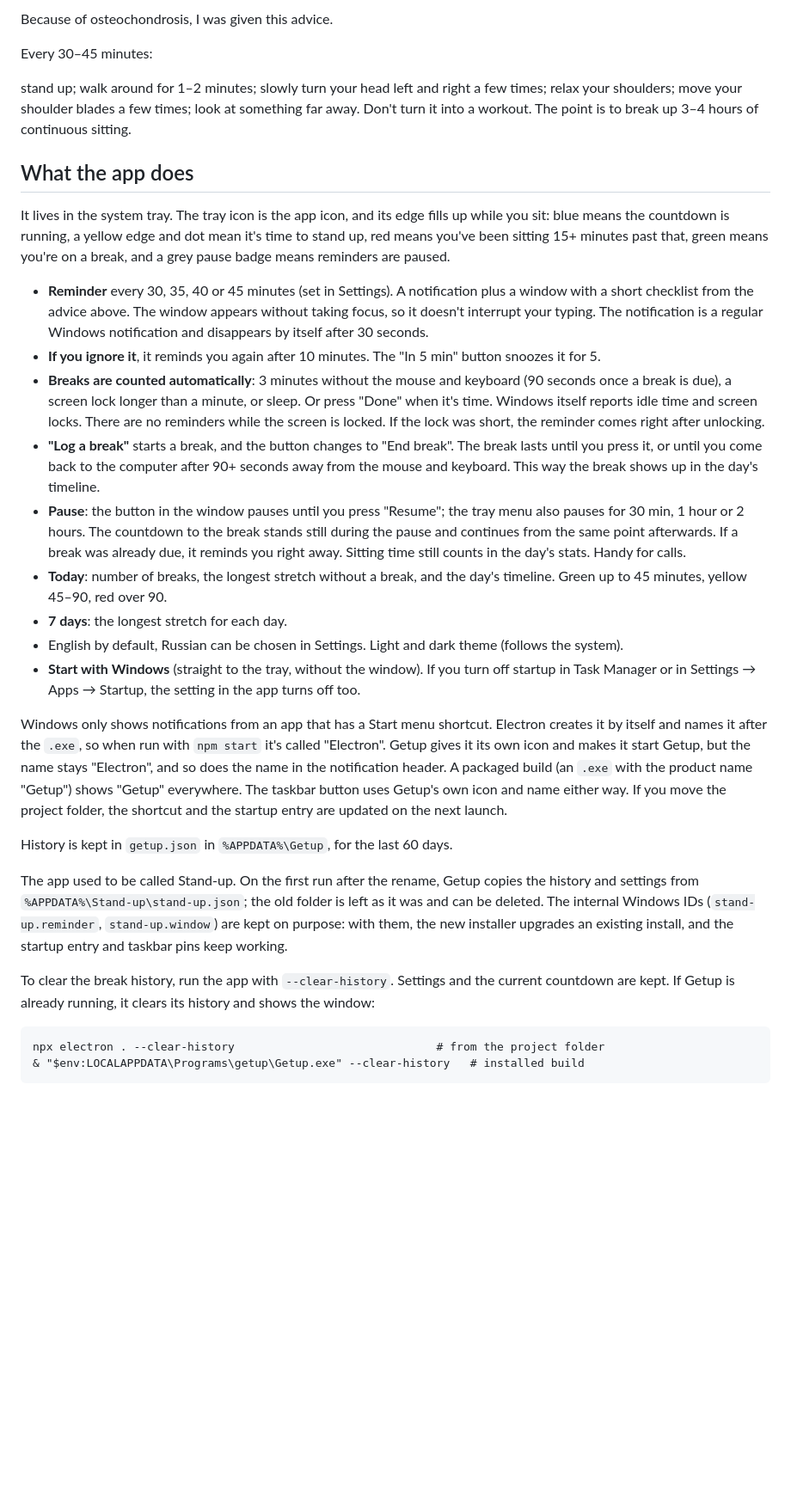
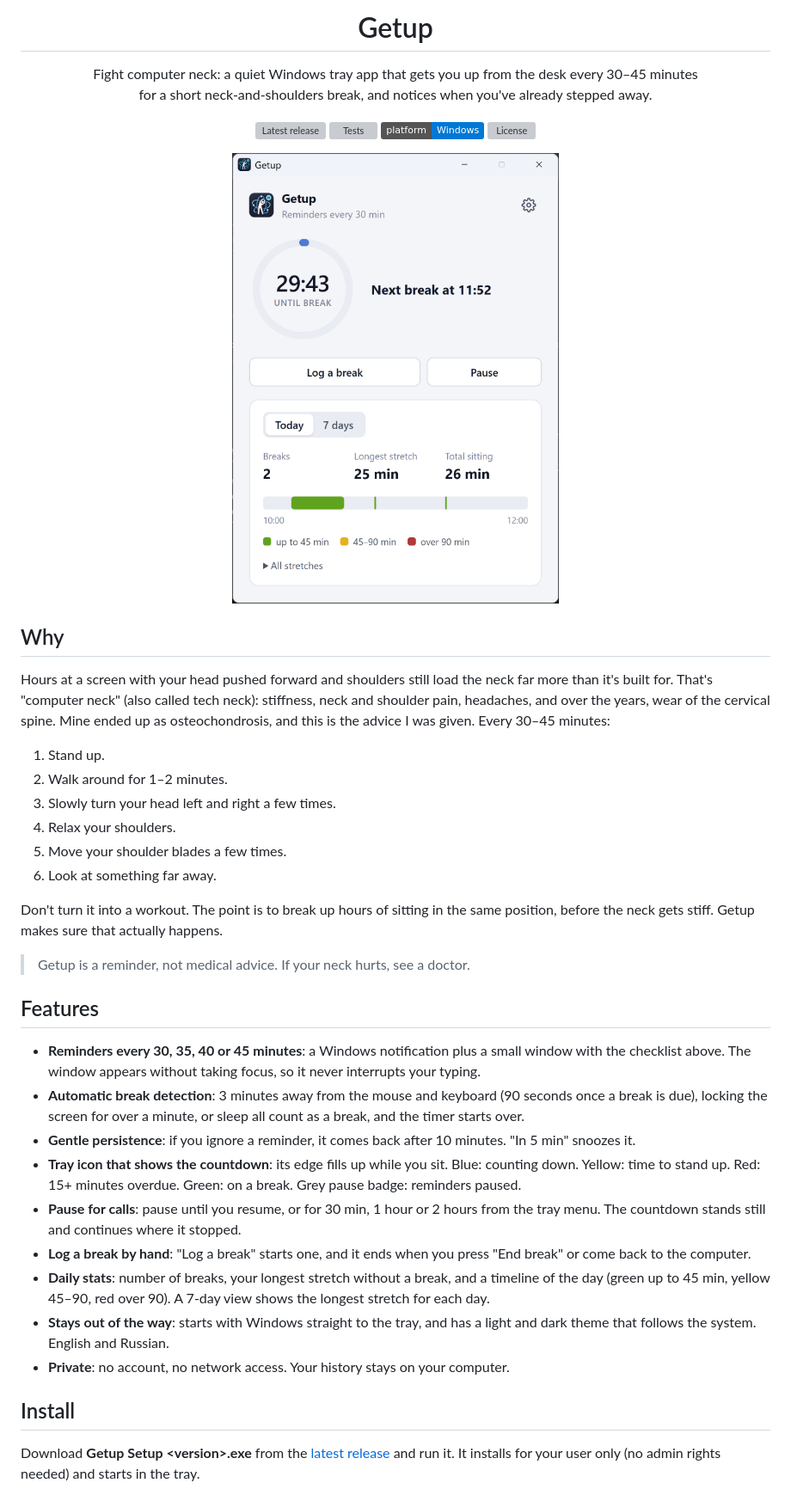
Before and after one commit to dsheiko/getup, a Markdown page: README.md, the part around one of its changes. Shown at 86% size. GitHub-like rendering; pictures changed too: screenshot.png (added); badges without logos; blank space fills up the shorter version; grey boxes are pictures that could not be loaded.

````diff
--- a/README.md
+++ b/README.md
@@ -2,38 +4,50 @@
 
-Because of osteochondrosis, I was given this advice.
+<h1 align="center">Getup</h1>
 
-Every 30–45 minutes:
+<p align="center">
+  Fight computer neck: a quiet Windows tray app that gets you up from the desk every 30–45 minutes<br />
+  for a short neck-and-shoulders break, and notices when you've already stepped away.
+</p>
 
-stand up;
-walk around for 1–2 minutes;
-slowly turn your head left and right a few times;
-relax your shoulders;
-move your shoulder blades a few times;
-look at something far away.
-Don't turn it into a workout. The point is to break up 3–4 hours of continuous sitting.
+<p align="center">
+  <a href="https://github.com/dsheiko/getup/releases/latest"><img src="https://img.shields.io/github/v/release/dsheiko/getup?label=download" alt="Latest release" /></a>
+  <a href="https://github.com/dsheiko/getup/actions/workflows/test.yml"><img src="https://github.com/dsheiko/getup/actions/workflows/test.yml/badge.svg" alt="Tests" /></a>
+  <img src="https://img.shields.io/badge/platform-Windows-0078d6" alt="Platform: Windows" />
+  <a href="LICENSE"><img src="https://img.shields.io/github/license/dsheiko/getup" alt="License" /></a>
+</p>
 
-## What the app does
+<p align="center">
+  <img src="screenshot.png" width="380" alt="Getup main window: a countdown ring showing 29:43 until the next break, Log a break and Pause buttons, and today's stats with a timeline of sitting stretches" />
+</p>
 
-It lives in the system tray. The tray icon is the app icon, and its edge fills up while you sit: blue means the countdown is running, a yellow edge and dot mean it's time to stand up, red means you've been sitting 15+ minutes past that, green means you're on a break, and a grey pause badge means reminders are paused.
+## Why
 
-- **Reminder** every 30, 35, 40 or 45 minutes (set in Settings). A notification plus a window with a short checklist from the advice above. The window appears without taking focus, so it doesn't interrupt your typing. The notification is a regular Windows notification and disappears by itself after 30 seconds.
-- **If you ignore it**, it reminds you again after 10 minutes. The "In 5 min" button snoozes it for 5.
-- **Breaks are counted automatically**: 3 minutes without the mouse and keyboard (90 seconds once a break is due), a screen lock longer than a minute, or sleep. Or press "Done" when it's time. Windows itself reports idle time and screen locks. There are no reminders while the screen is locked. If the lock was short, the reminder comes right after unlocking.
-- **"Log a break"** starts a break, and the button changes to "End break". The break lasts until you press it, or until you come back to the computer after 90+ seconds away from the mouse and keyboard. This way the break shows up in the day's timeline.
-- **Pause**: the button in the window pauses until you press "Resume"; the tray menu also pauses for 30 min, 1 hour or 2 hours. The countdown to the break stands still during the pause and continues from the same point afterwards. If a break was already due, it reminds you right away. Sitting time still counts in the day's stats. Handy for calls.
-- **Today**: number of breaks, the longest stretch without a break, and the day's timeline. Green up to 45 minutes, yellow 45–90, red over 90.
-- **7 days**: the longest stretch for each day.
-- English by default, Russian can be chosen in Settings. Light and dark theme (follows the system).
-- **Start with Windows** (straight to the tray, without the window). If you turn off startup in Task Manager or in Settings → Apps → Startup, the setting in the app turns off too.
+Hours at a screen with your head pushed forward and shoulders still load the neck far more than it's built for. That's "computer neck" (also called tech neck): stiffness, neck and shoulder pain, headaches, and over the years, wear of the cervical spine. Mine ended up as osteochondrosis, and this is the advice I was given. Every 30–45 minutes:
 
-Windows only shows notifications from an app that has a Start menu shortcut. Electron creates it by itself and names it after the `.exe`, so when run with `npm start` it's called "Electron". Getup gives it its own icon and makes it start Getup, but the name stays "Electron", and so does the name in the notification header. A packaged build (an `.exe` with the product name "Getup") shows "Getup" everywhere. The taskbar button uses Getup's own icon and name either way. If you move the project folder, the shortcut and the startup entry are updated on the next launch.
+1. Stand up.
+2. Walk around for 1–2 minutes.
+3. Slowly turn your head left and right a few times.
+4. Relax your shoulders.
+5. Move your shoulder blades a few times.
+6. Look at something far away.
 
-History is kept in `getup.json` in `%APPDATA%\Getup`, for the last 60 days.
+Don't turn it into a workout. The point is to break up hours of sitting in the same position, before the neck gets stiff. Getup makes sure that actually happens.
 
-The app used to be called Stand-up. On the first run after the rename, Getup copies the history and settings from `%APPDATA%\Stand-up\stand-up.json`; the old folder is left as it was and can be deleted. The internal Windows IDs (`stand-up.reminder`, `stand-up.window`) are kept on purpose: with them, the new installer upgrades an existing install, and the startup entry and taskbar pins keep working.
+> Getup is a reminder, not medical advice. If your neck hurts, see a doctor.
 
-To clear the break history, run the app with `--clear-history`. Settings and the current countdown are kept. If Getup is already running, it clears its history and shows the window:
+## Features
 
-```
-npx electron . --clear-history                              # from the project folder
-& "$env:LOCALAPPDATA\Programs\getup\Getup.exe" --clear-history   # installed build
+- **Reminders every 30, 35, 40 or 45 minutes**: a Windows notification plus a small window with the checklist above. The window appears without taking focus, so it never interrupts your typing.
+- **Automatic break detection**: 3 minutes away from the mouse and keyboard (90 seconds once a break is due), locking the screen for over a minute, or sleep all count as a break, and the timer starts over.
+- **Gentle persistence**: if you ignore a reminder, it comes back after 10 minutes. "In 5 min" snoozes it.
+- **Tray icon that shows the countdown**: its edge fills up while you sit. Blue: counting down. Yellow: time to stand up. Red: 15+ minutes overdue. Green: on a break. Grey pause badge: reminders paused.
+- **Pause for calls**: pause until you resume, or for 30 min, 1 hour or 2 hours from the tray menu. The countdown stands still and continues where it stopped.
+- **Log a break by hand**: "Log a break" starts one, and it ends when you press "End break" or come back to the computer.
+- **Daily stats**: number of breaks, your longest stretch without a break, and a timeline of the day (green up to 45 min, yellow 45–90, red over 90). A 7-day view shows the longest stretch for each day.
+- **Stays out of the way**: starts with Windows straight to the tray, and has a light and dark theme that follows the system. English and Russian.
+- **Private**: no account, no network access. Your history stays on your computer.
+
+## Install
+
+Download **Getup Setup &lt;version&gt;.exe** from the [latest release](https://github.com/dsheiko/getup/releases/latest) and run it. It installs for your user only (no admin rights needed) and starts in the tray.
+
````
Also changed, not shown: other parts of README.md (+51 -13 lines), icon-original.png (deleted), 5 other files.
